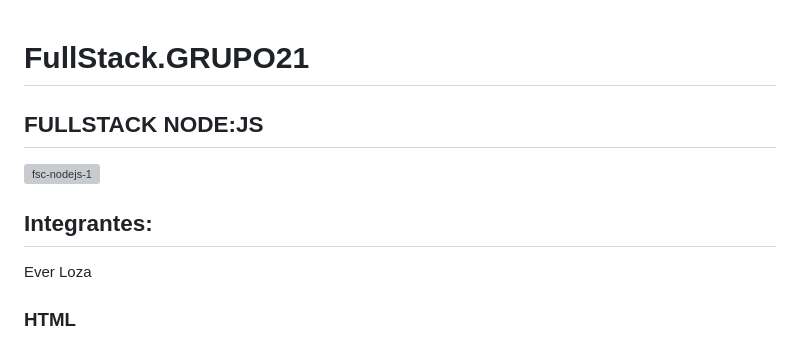
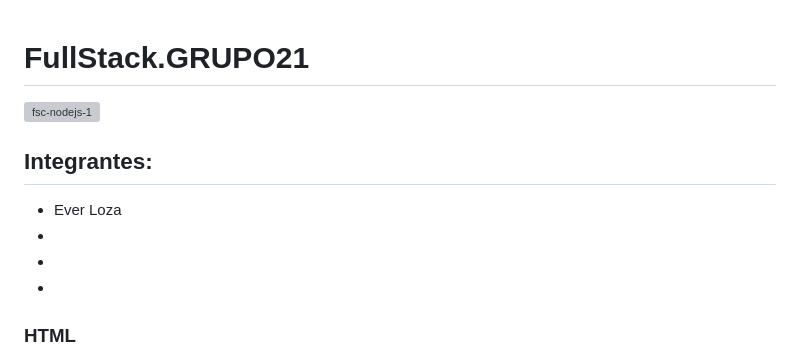
Before and after one commit to Domi74/FullStack.GRUPO21, a Markdown page: README.md, the part around the change. Rendered like a GitHub page; grey boxes are pictures that could not be loaded.

```diff
--- a/README.md
+++ b/README.md
@@ -1,10 +1,11 @@
 # FullStack.GRUPO21
-
-## FULLSTACK NODE:JS
 ![fsc-nodejs-1](https://github.com/Domi74/FullStack.GRUPO21/assets/59475438/19001ab2-cd81-42a9-94a2-22b292543054)
 
 ## Integrantes:
-Ever Loza
+- Ever Loza
+-
+-
+-
 
 ### HTML
 
```
